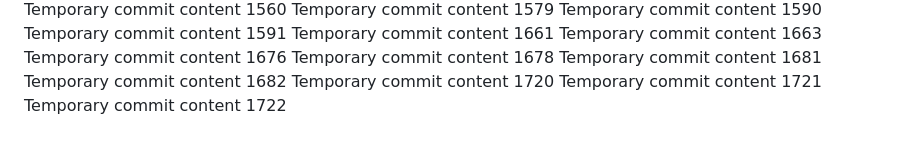
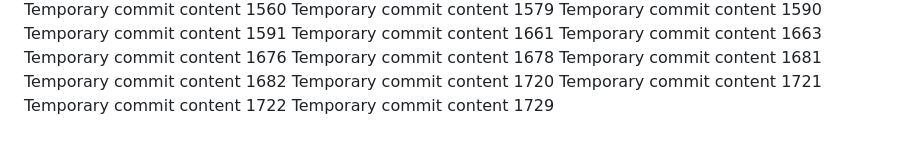
Before and after one commit to codedprocessing/fog, a Markdown page: edt/readme.md, the part around the change. Rendered like a GitHub page.

```diff
--- a/edt/readme.md
+++ b/edt/readme.md
@@ -148,3 +148,4 @@ Temporary commit content 1682
 Temporary commit content 1720
 Temporary commit content 1721
 Temporary commit content 1722
+Temporary commit content 1729
```
